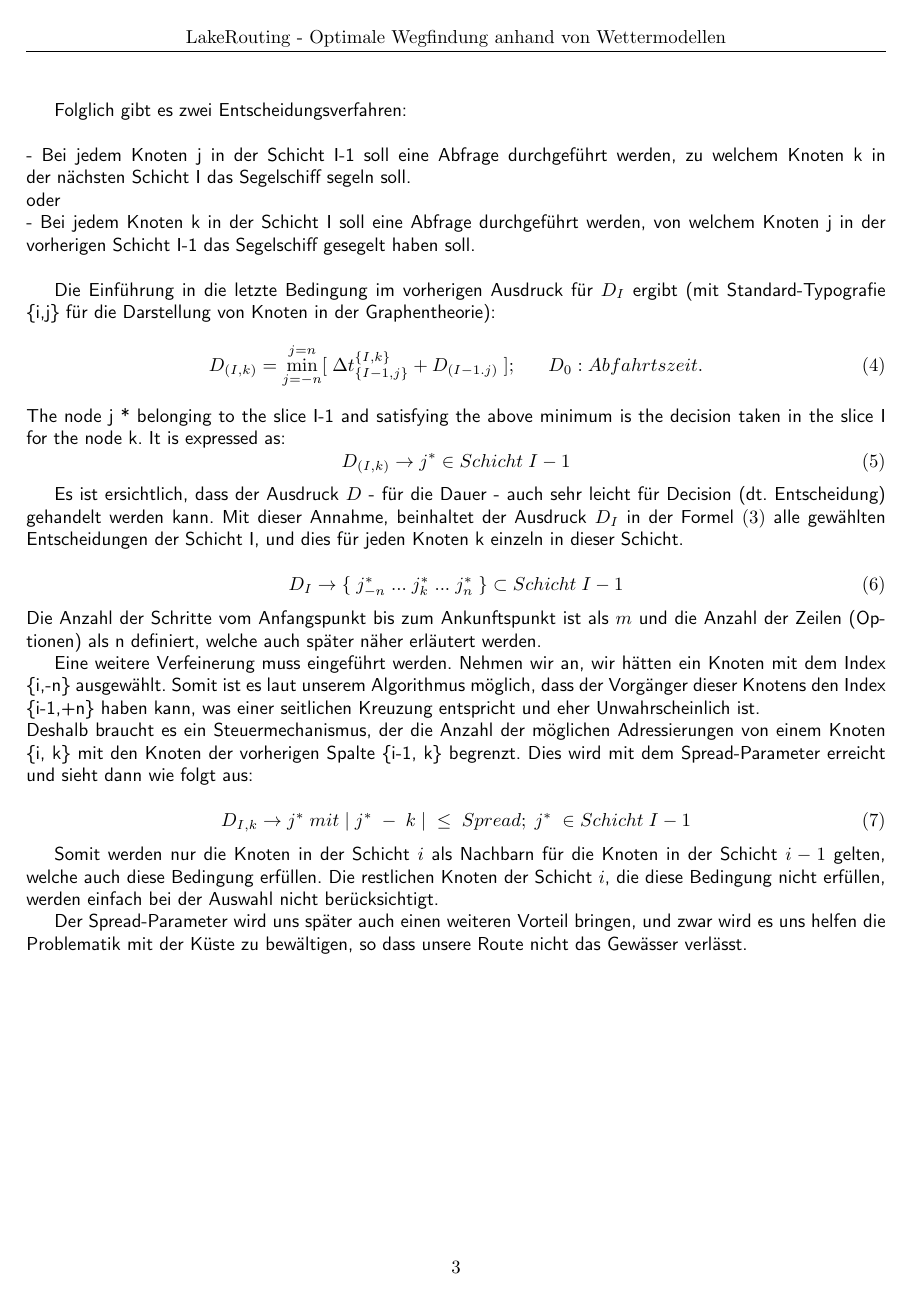
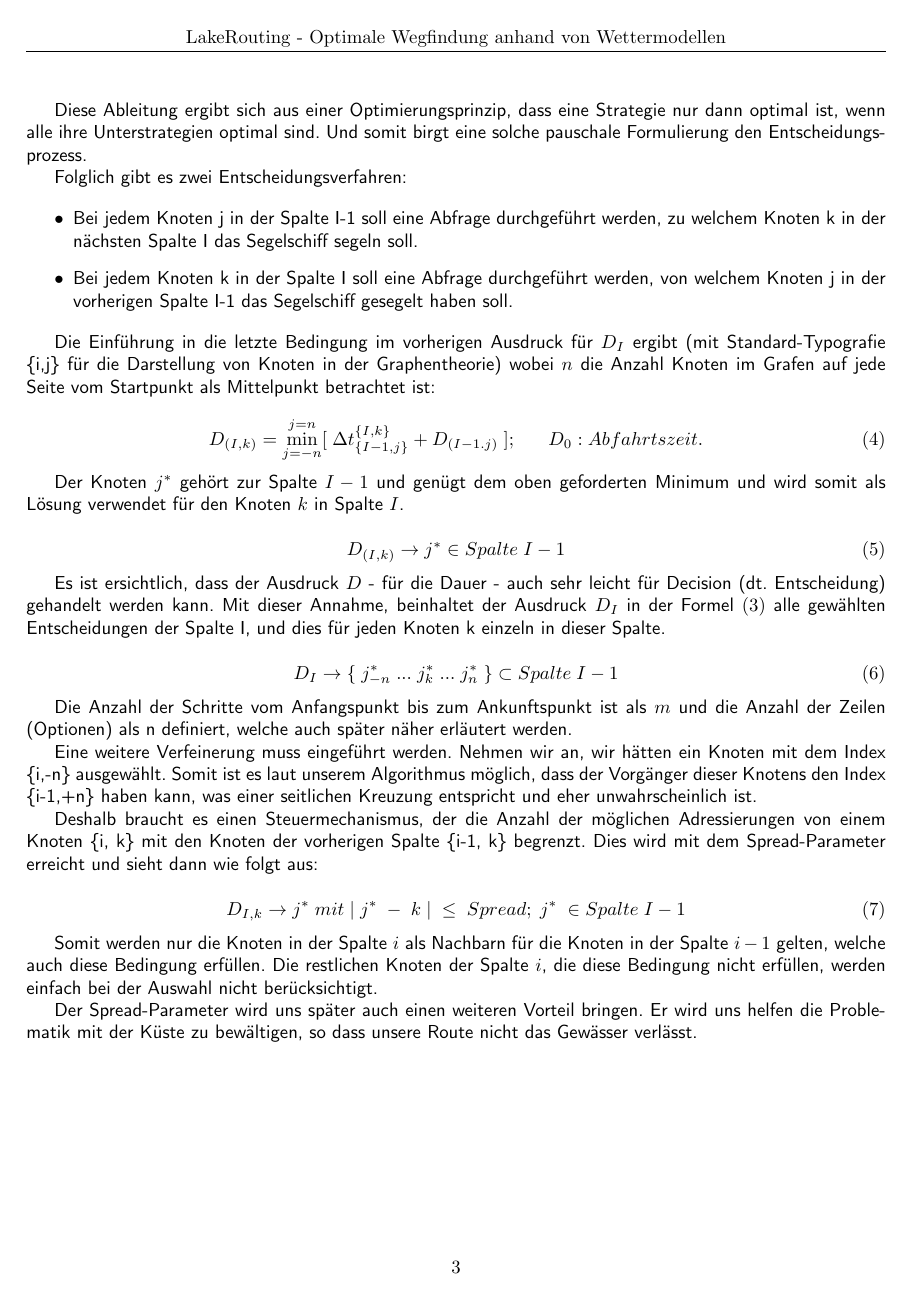
Before and after one commit to 0x6d686b/bachelor_thesis, a LaTeX document (Bericht/main.tex): page 7 of 22. Compiled offline with pdfLaTeX.

Commit message:
Merged Ruedis changes, first part

```diff
--- a/Bericht/main.tex
+++ b/Bericht/main.tex
@@ -205,46 +239,78 @@ vorausgesetzt \(D_0  = D_{i=0} =\) Abfahrtszeit ist, so dass gilt:
 D_I =  \overset{I}{\min} [\; \Delta t_I + D_{I-1} \;];\;\;\;\;\;\; D_0: Abfahrtszeit.
  \end{equation}
 
-Diese Ableitung ergibt sich aus einer tiefgründigen Optimierungsprinzip, dass
-eine Strategie nur dann optimal ist, wenn alle ihre Unterstrategien optimal
+Diese Ableitung ergibt sich aus einer Optimierungsprinzip, dass eine
+Strategie nur dann optimal ist, wenn alle ihre Unterstrategien optimal
 sind. Und somit birgt eine solche pauschale Formulierung den
 Entscheidungsprozess.
 
-Folglich gibt es zwei Entscheidungsverfahren:\\ \\
-- Bei jedem Knoten j in der Schicht I-1 soll eine Abfrage durchgeführt werden, zu welchem Knoten k in der nächsten Schicht I das Segelschiff segeln soll.\\
-oder\\
-- Bei jedem Knoten k in der Schicht I soll eine Abfrage durchgeführt werden, von welchem Knoten j in der vorherigen Schicht I-1 das Segelschiff gesegelt haben soll.\\
+Folglich gibt es zwei Entscheidungsverfahren:
 
-Die Einführung in die letzte Bedingung im vorherigen Ausdruck für \(D_I\)  ergibt (mit Standard-Typografie \{i,j\}  für die Darstellung von Knoten in der Graphentheorie):
+\begin{itemize}
+\item Bei jedem Knoten j in der Spalte I-1 soll eine Abfrage durchgeführt
+werden, zu welchem Knoten k in der nächsten Spalte I das Segelschiff segeln
+soll.
+\item Bei jedem Knoten k in der Spalte I soll eine Abfrage durchgeführt werden,
+von welchem Knoten j in der vorherigen Spalte I-1 das Segelschiff gesegelt
+haben soll.
+\end{itemize}
+
+Die Einführung in die letzte Bedingung im vorherigen Ausdruck für \(D_I\)
+ergibt (mit Standard-Typografie \{i,j\}  für die Darstellung von Knoten in der
+Graphentheorie) wobei $n$ die Anzahl Knoten im Grafen auf jede Seite vom
+Startpunkt als Mittelpunkt betrachtet ist:
+
 \begin{equation}
 \label{eq_dyn:4}
 D_{(I,k)} = \overset{j=n}{\underset{j=-n}{\min}} [\; \Delta t_{\{I-1,j\}}^{\{I,k\}} + D_{(I-1.j)} \;];\;\;\;\;\;\; D_0: Abfahrtszeit.
- \end{equation}%Eng
- The node j * belonging to the slice I-1 and satisfying the above minimum is the decision taken in the slice I for the node k. It is expressed as:%Eng
+\end{equation}
+
+Der Knoten $j^*$ gehört zur Spalte $I-1$ und genügt dem oben geforderten
+Minimum und wird somit als Lösung verwendet für den Knoten $k$ in Spalte $I$.
+
 \begin{equation}
 \label{eq_dyn:5}
-D_{(I,k)} \to j^* \in Schicht\; I-1
+D_{(I,k)} \to j^* \in Spalte\; I-1
 \end{equation}
 
-Es ist ersichtlich, dass der Ausdruck \(D\) - für die Dauer - auch sehr leicht für Decision (dt. Entscheidung) gehandelt werden kann. Mit dieser Annahme, beinhaltet der Ausdruck \(D_I\) in der Formel \eqref{eq_dyn:3} alle gewählten Entscheidungen der Schicht I, und dies für jeden Knoten k einzeln in dieser Schicht.
+Es ist ersichtlich, dass der Ausdruck \(D\) - für die Dauer - auch sehr leicht
+für Decision (dt. Entscheidung) gehandelt werden kann. Mit dieser Annahme,
+beinhaltet der Ausdruck \(D_I\) in der Formel \eqref{eq_dyn:3} alle gewählten
+Entscheidungen der Spalte I, und dies für jeden Knoten k einzeln in dieser
+Spalte.
 
 \begin{equation}
 \label{eq_dyn:6}
-D_I \to \{\;j_{-n}^*\; ... \;j_{k}^* \;...\; j_{n}^*\;\} \subset Schicht\; I-1
+D_I \to \{\;j_{-n}^*\; ... \;j_{k}^* \;...\; j_{n}^*\;\} \subset Spalte\; I-1
 \end{equation}
-Die Anzahl der Schritte vom Anfangspunkt bis zum Ankunftspunkt ist als \(m\) und die Anzahl der Zeilen (Optionen) als n definiert, welche auch später näher erläutert werden.
 
-Eine weitere Verfeinerung muss eingeführt werden. Nehmen wir an, wir hätten ein Knoten mit dem Index \{i,-n\} ausgewählt. Somit ist es laut unserem Algorithmus möglich, dass der Vorgänger dieser Knotens den Index \{i-1,+n\} haben kann, was einer seitlichen Kreuzung entspricht und eher Unwahrscheinlich ist. \\
-Deshalb braucht es ein Steuermechanismus, der die Anzahl der möglichen Adressierungen von einem Knoten \{i, k\} mit den Knoten der vorherigen Spalte \{i-1, k\} begrenzt. Dies wird mit dem Spread-Parameter erreicht und sieht dann wie folgt aus:
+Die Anzahl der Schritte vom Anfangspunkt bis zum Ankunftspunkt ist als \(m\)
+und die Anzahl der Zeilen (Optionen) als n definiert, welche auch später näher
+erläutert werden.
+
+Eine weitere Verfeinerung muss eingeführt werden. Nehmen wir an, wir hätten ein
+Knoten mit dem Index \{i,-n\} ausgewählt. Somit ist es laut unserem Algorithmus
+möglich, dass der Vorgänger dieser Knotens den Index \{i-1,+n\} haben kann, was
+einer seitlichen Kreuzung entspricht und eher unwahrscheinlich ist.
+
+Deshalb braucht es einen Steuermechanismus, der die Anzahl der möglichen
+Adressierungen von einem Knoten \{i, k\} mit den Knoten der vorherigen Spalte
+\{i-1, k\} begrenzt. Dies wird mit dem Spread-Parameter erreicht und sieht dann
+wie folgt aus:
 
 \begin{equation}
 \label{eq_dyn:7}
-D_{I,k} \to j^*\; mit\; |\;j^*\;-\;k\;| \;\le\; Spread;\; j^*\; \in Schicht\; I-1
+D_{I,k} \to j^*\; mit\; |\;j^*\;-\;k\;| \;\le\; Spread;\; j^*\; \in Spalte\; I-1
 \end{equation}
 
-Somit werden nur die Knoten in der Schicht \(i\) als Nachbarn für die Knoten in der Schicht \(i-1\) gelten, welche auch diese Bedingung erfüllen. Die restlichen Knoten der Schicht \(i\), die diese Bedingung nicht erfüllen, werden einfach bei der Auswahl nicht berücksichtigt.
+Somit werden nur die Knoten in der Spalte \(i\) als Nachbarn für die Knoten in
+der Spalte \(i-1\) gelten, welche auch diese Bedingung erfüllen. Die restlichen
+Knoten der Spalte \(i\), die diese Bedingung nicht erfüllen, werden einfach bei
+der Auswahl nicht berücksichtigt.
 
-Der Spread-Parameter wird uns später auch einen weiteren Vorteil bringen, und zwar wird es uns helfen die Problematik mit der Küste zu bewältigen, so dass unsere Route nicht das Gewässer verlässt.
+Der Spread-Parameter wird uns später auch einen weiteren Vorteil bringen. Er
+wird uns helfen die Problematik mit der Küste zu bewältigen, so dass
+unsere Route nicht das Gewässer verlässt.
 
 \include{bericht_aufgabe1}
 \include{bericht_aufgabe3}
```
Also changed, not shown: Bericht/bericht_aufgabe1.tex (+51 -15 lines), Bericht/main.tex (96 more changed lines). Lines whose indentation alone changed are shown as unchanged.
